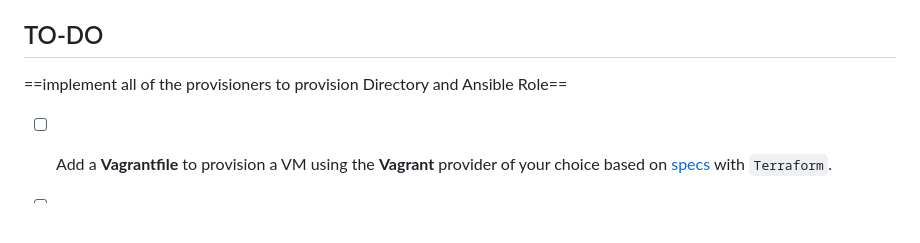
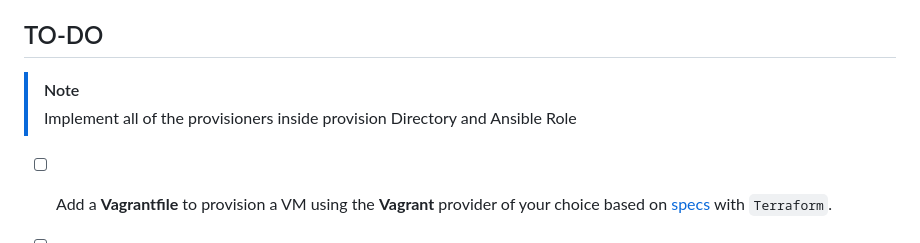
Before and after one commit to devopshobbies/boundary-vault-stack, a Markdown page: README.md, the part around the change. GitHub-like rendering; blank space fills up the shorter version.

```diff
--- a/README.md
+++ b/README.md
@@ -17,7 +17,9 @@ By providing a comprehensive and hands-on experience in Infrastructure as Code (
 **The `ansible-vault-pass` is `BVSTACK`. this is for the sake of simplicity and sample make sure you use a strong password for your ansible vault encrypted files.**
 
 ## TO-DO
- ==implement all of the provisioners to provision Directory and Ansible Role==
+> [!NOTE]
+> Implement all of the provisioners inside provision Directory and Ansible Role
+
 - [ ] Add a **Vagrantfile** to provision a VM using the **Vagrant** provider of your choice based on [ specs ](./provision/specs.txt) with `Terraform`.
 
 - [ ] Using `Terraform` **AWS** provider provision an **EC2** instance based on [ specs ](./provision/specs.txt) + additional required configuration.
```
